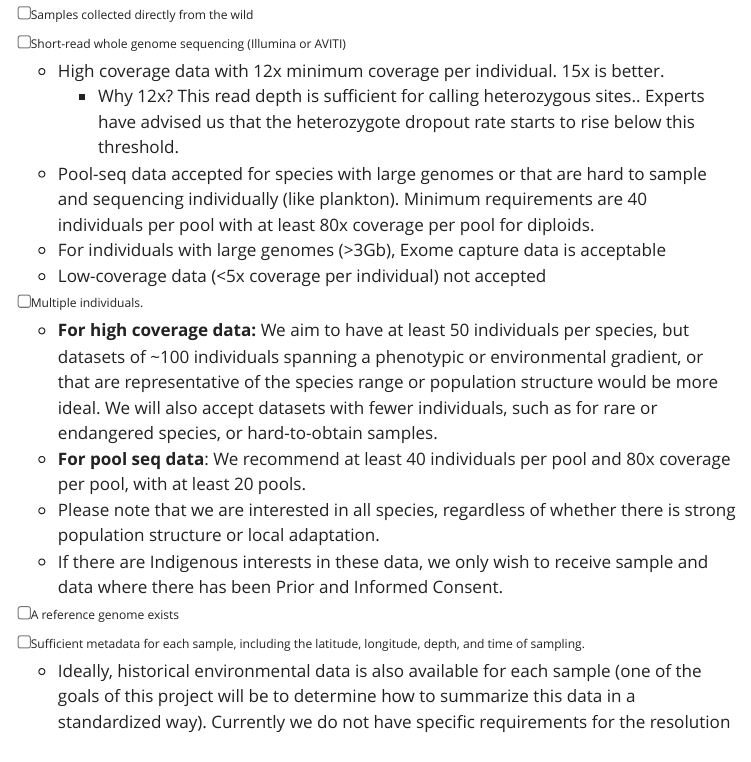
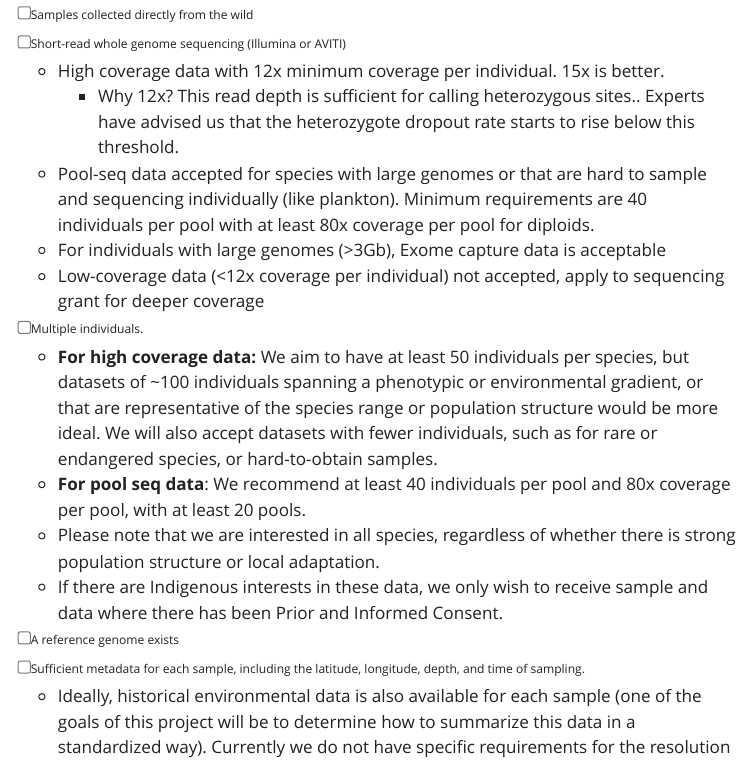
Before and after one commit to MacroMarNet/MacroMar, a Quarto document (SubmitData.qmd): the page in a window 1100 px wide, from 440 px down. Rendered offline with R 4.5, knitr and Pandoc in place of Quarto, with nearby package versions; menus at the side of the page are left out.

Commit message:
Update SubmitData.qmd

```diff
--- a/SubmitData.qmd
+++ b/SubmitData.qmd
@@ -17,7 +17,7 @@ Seascape genomics is the study of how spatial and environmental factors, such as
         -   Why 12x? This read depth is sufficient for calling heterozygous sites.. Experts have advised us that the heterozygote dropout rate starts to rise below this threshold.
     -   Pool-seq data accepted for species with large genomes or that are hard to sample and sequencing individually (like plankton). Minimum requirements are 40 individuals per pool with at least 80x coverage per pool for diploids.
     -   For individuals with large genomes (\>3Gb), Exome capture data is acceptable
-    -   Low-coverage data (\<5x coverage per individual) not accepted
+    -   Low-coverage data (\<12x coverage per individual) not accepted, apply to sequencing grant for deeper coverage
 -   [ ] Multiple individuals.
     -   **For high coverage data:** We aim to have at least 50 individuals per species, but datasets of \~100 individuals spanning a phenotypic or environmental gradient, or that are representative of the species range or population structure would be more ideal. We will also accept datasets with fewer individuals, such as for rare or endangered species, or hard-to-obtain samples.
     -   **For pool seq data**: We recommend at least 40 individuals per pool and 80x coverage per pool, with at least 20 pools.
```
